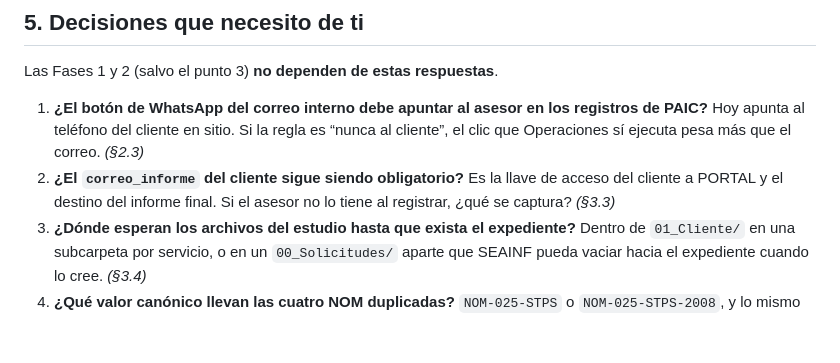
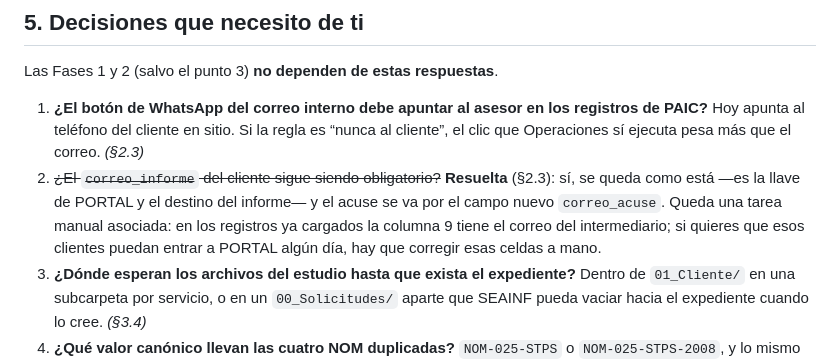
Before and after one commit to yoeduwin/SEA, a Markdown page: PROPUESTA_PAIC.md, the part around one of its changes. GitHub-like rendering; blank space fills up the shorter version.

```diff
--- a/PROPUESTA_PAIC.md
+++ b/PROPUESTA_PAIC.md
@@ -353,9 +421,11 @@ Las Fases 1 y 2 (salvo el punto 3) **no dependen de estas respuestas**.
 1. **¿El botón de WhatsApp del correo interno debe apuntar al asesor en los registros de PAIC?**
    Hoy apunta al teléfono del cliente en sitio. Si la regla es “nunca al cliente”, el clic que
    Operaciones sí ejecuta pesa más que el correo. *(§2.3)*
-2. **¿El `correo_informe` del cliente sigue siendo obligatorio?** Es la llave de acceso del cliente a
-   PORTAL y el destino del informe final. Si el asesor no lo tiene al registrar, ¿qué se captura?
-   *(§3.3)*
+2. ~~¿El `correo_informe` del cliente sigue siendo obligatorio?~~ **Resuelta** (§2.3): sí, se queda
+   como está —es la llave de PORTAL y el destino del informe— y el acuse se va por el campo nuevo
+   `correo_acuse`. Queda una tarea manual asociada: en los registros ya cargados la columna 9 tiene
+   el correo del intermediario; si quieres que esos clientes puedan entrar a PORTAL algún día, hay
+   que corregir esas celdas a mano.
 3. **¿Dónde esperan los archivos del estudio hasta que exista el expediente?** Dentro de
    `01_Cliente/` en una subcarpeta por servicio, o en un `00_Solicitudes/` aparte que SEAINF pueda
    vaciar hacia el expediente cuando lo cree. *(§3.4)*
```
Also changed, not shown: other parts of PROPUESTA_PAIC.md (+83 -15 lines).
